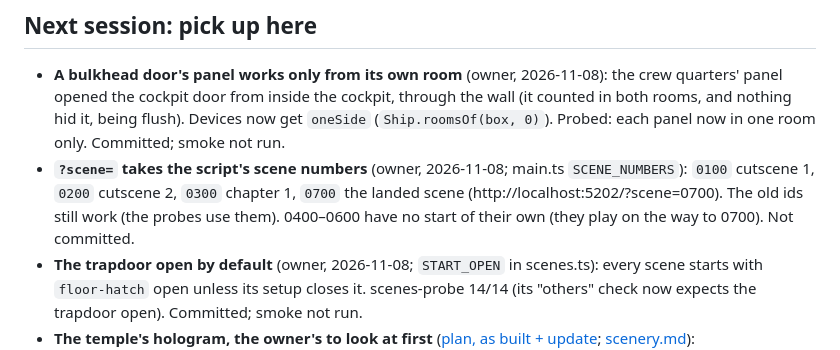
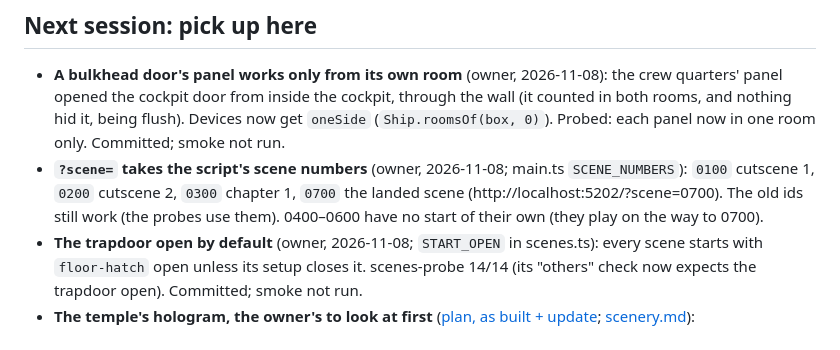
Before and after one commit to rcosta0112/the-zamboni, a Markdown page: doc/steps/current.md, the part around the change. Rendered like a GitHub page.

Commit message:
current.md: the scene numbers committed too.
Co-Authored-By: Claude Opus 5.5 <noreply@anthropic.com>

```diff
--- a/doc/steps/current.md
+++ b/doc/steps/current.md
@@ -10,7 +10,7 @@
 - **0.0.2 is current**: `app/prototypes/0.0.2/`, http://localhost:5202/, Vercel https://002-teal.vercel.app/; plain commands (`dev`, `smoke`, `probe -- f.js`, `export:ship|crew|player|temple|accept`, `rest-poses`); exports from `resources/models/The Zamboni 1.22.blend`. **0.0.1 frozen** (port 5201, `*:0.0.1` commands, exports from `resources/archive/0.0.1/`). `?scene=<id>` (dev): `cutscene-1`, `opening`, `chapter-1`, `landed`; probes take `--query scene=…`.
 ## Next session: pick up here
 - **A bulkhead door's panel works only from its own room** (owner, 2026-11-08): the crew quarters' panel opened the cockpit door from inside the cockpit, through the wall (it counted in both rooms, and nothing hid it, being flush). Devices now get `oneSide` (`Ship.roomsOf(box, 0)`). Probed: each panel now in one room only. Committed; smoke not run.
-- **`?scene=` takes the script's scene numbers** (owner, 2026-11-08; main.ts `SCENE_NUMBERS`): `0100` cutscene 1, `0200` cutscene 2, `0300` chapter 1, `0700` the landed scene (http://localhost:5202/?scene=0700). The old ids still work (the probes use them). 0400–0600 have no start of their own (they play on the way to 0700). Not committed.
+- **`?scene=` takes the script's scene numbers** (owner, 2026-11-08; main.ts `SCENE_NUMBERS`): `0100` cutscene 1, `0200` cutscene 2, `0300` chapter 1, `0700` the landed scene (http://localhost:5202/?scene=0700). The old ids still work (the probes use them). 0400–0600 have no start of their own (they play on the way to 0700).
 - **The trapdoor open by default** (owner, 2026-11-08; `START_OPEN` in scenes.ts): every scene starts with `floor-hatch` open unless its setup closes it. scenes-probe 14/14 (its "others" check now expects the trapdoor open). Committed; smoke not run.
 - **The temple's hologram, the owner's to look at first** ([plan, as built + update](../plans/features/temple-hologram.md); [scenery.md](../features/scenery.md)): http://localhost:5202/?scene=landed, *Get up*, walk to the plinth (`Plynth`): *Show hologram* / *Hide hologram* (a toggle, fades 1.5 s; the prompt temporary, owner). `hologram.ts`: the 1.22 *Hologram* material in TSL, then (owner, 2026-11-08, "almost invisible against the sky") **180 stripes, rim IOR 1.1, cyan, a scan band (4 s), a painted glow** (a shell child laid over the sky as a ring round the outline; 24 px, strength 0.6, a guess). temple-probe 14/14, check and build pass; smoke not run. Cyan on the light-blue sky is still close in hue: if it still doesn't read, next options are a darker see-through (lets less sky through) or an outline. Sliders in panel *Temple*. **If the Blender material changes, copy its values into `hologram.ts`** (not read by the export).
 - **Smoke: 82 pass, 5 fail, the same 5 on the commit before the hologram** (walking under the hull, under `Turbine.001`, the single-sided switch's 4 double-sided materials, the boombox's cassette sound twice): older than this session, not looked into. Worth a look before they hide a new failure.
```
